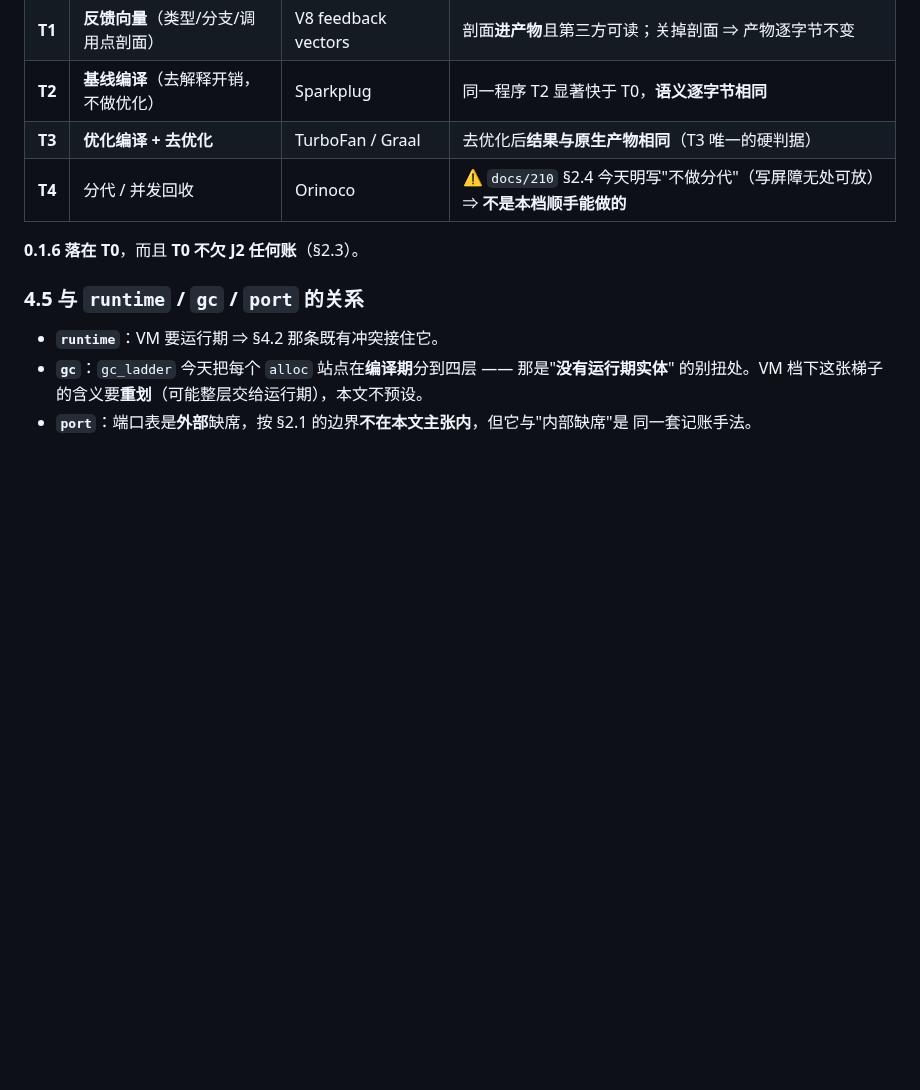
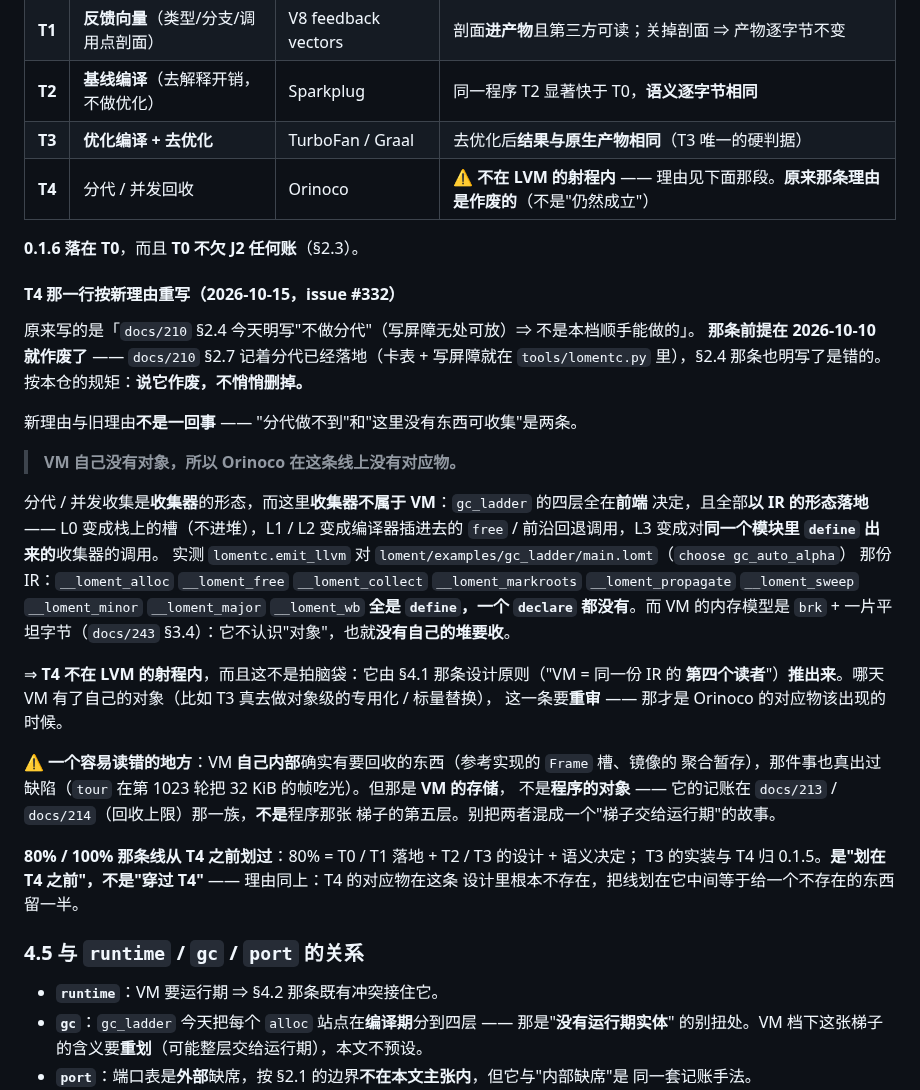
Before and after one commit to FujoJTOP/loment, a Markdown page: docs/232-loment-vm.md, the part around the change. Drawn GitHub-style; blank space fills up the shorter version.

Commit message:
#332 T4 那一行：旧理由是**作废**的，换成新理由 —— 而且它不在 LVM 射程内
`docs/232` §4.4 的 T4 行原本拿「`docs/210` §2.4 明写不做分代（写屏障无处可放）」当理由，
而那条前提 **2026-10-10 就作废了**（§2.7：分代已落地，卡表 + 写屏障就在 `tools/lomentc.py`
里）。**说它作废，不悄悄删掉**（本仓的规矩）。

新理由与旧理由不是一回事 —— "分代做不到"和"这里没有东西可收集"是两条：

> **VM 自己没有对象，所以 Orinoco 在这条线上没有对应物。**

`gc_ladder` 的四层全在前端决定、且全部以 **IR 的形态**落地；L3 那个收集器是**同一个模块里
`define` 出来的**（实测 `gc_ladder/main.lomt` 那份 IR：`__loment_alloc` / `_collect` /
`_markroots` / `_propagate` / `_sweep` / `_minor` / `_major` / `_wb` 全是 `define`，
**一个 `declare` 都没有**）。VM 的内存模型是 `brk` + 一片平坦字节 ⇒ 它没有自己的堆要收。
这不是拍脑袋：它由 §4.1（"VM = 同一份 IR 的第四个读者"）**推出来**。

同时写明两件容易读错的事：① VM **自己内部**的暂存确实要回收（真出过缺陷），但那是 **VM 的
存储**，记账在 `docs/213`/`docs/214`，不是程序梯子的第五层；② **80% / 100% 的线划在 T4 之前**，
不是穿过 T4 —— T4 的对应物在这条设计里不存在，划在它中间等于给不存在的东西留一半。

```diff
--- a/docs/232-loment-vm.md
+++ b/docs/232-loment-vm.md
@@ -168,9 +168,41 @@ Loment 要的"可核的缺席/组成"**方向相反**。详见 `docs/229` §1.5.
 | **T1** | **反馈向量**（类型/分支/调用点剖面） | V8 feedback vectors | 剖面**进产物**且第三方可读；关掉剖面 ⇒ 产物逐字节不变 |
 | **T2** | **基线编译**（去解释开销，不做优化） | Sparkplug | 同一程序 T2 显著快于 T0，**语义逐字节相同** |
 | **T3** | **优化编译 + 去优化** | TurboFan / Graal | 去优化后**结果与原生产物相同**（T3 唯一的硬判据） |
-| **T4** | 分代 / 并发回收 | Orinoco | ⚠ `docs/210` §2.4 今天明写"不做分代"（写屏障无处可放）⇒ **不是本档顺手能做的** |
+| **T4** | 分代 / 并发回收 | Orinoco | ⚠ **不在 LVM 的射程内** —— 理由见下面那段。**原来那条理由是作废的**（不是"仍然成立"） |
 
 **0.1.6 落在 T0**，而且 **T0 不欠 J2 任何账**（§2.3）。
+
+#### T4 那一行按新理由重写（2026-10-15，issue #332）
+
+原来写的是「`docs/210` §2.4 今天明写"不做分代"（写屏障无处可放）⇒ 不是本档顺手能做的」。
+**那条前提在 2026-10-10 就作废了** —— `docs/210` §2.7 记着分代已经落地（卡表 + 写屏障就在
+`tools/lomentc.py` 里），§2.4 那条也明写了是错的。按本仓的规矩：**说它作废，不悄悄删掉。**
+
+新理由与旧理由**不是一回事** —— "分代做不到"和"这里没有东西可收集"是两条。
+
+> **VM 自己没有对象，所以 Orinoco 在这条线上没有对应物。**
+
+分代 / 并发收集是**收集器**的形态，而这里**收集器不属于 VM**：`gc_ladder` 的四层全在**前端**
+决定，且全部**以 IR 的形态落地** —— L0 变成栈上的槽（不进堆），L1 / L2 变成编译器插进去的
+`free` / 前沿回退调用，L3 变成对**同一个模块里 `define` 出来的**收集器的调用。
+实测 `lomentc.emit_llvm` 对 `loment/examples/gc_ladder/main.lomt`（`choose gc_auto_alpha`）
+那份 IR：`__loment_alloc` `__loment_free` `__loment_collect` `__loment_markroots`
+`__loment_propagate` `__loment_sweep` `__loment_minor` `__loment_major` `__loment_wb`
+**全是 `define`，一个 `declare` 都没有**。而 VM 的内存模型是 `brk` + 一片平坦字节（`docs/243`
+§3.4）：它不认识"对象"，也就**没有自己的堆要收**。
+
+⇒ **T4 不在 LVM 的射程内**，而且这不是拍脑袋：它由 §4.1 那条设计原则（"VM = 同一份 IR 的
+**第四个读者**"）**推出来**。哪天 VM 有了自己的对象（比如 T3 真去做对象级的专用化 / 标量替换），
+这一条要**重审** —— 那才是 Orinoco 的对应物该出现的时候。
+
+⚠ **一个容易读错的地方**：VM **自己内部**确实有要回收的东西（参考实现的 `Frame` 槽、镜像的
+聚合暂存），那件事也真出过缺陷（`tour` 在第 1023 轮把 32 KiB 的帧吃光）。但那是 **VM 的存储**，
+不是**程序的对象** —— 它的记账在 `docs/213` / `docs/214`（回收上限）那一族，**不是**程序那张
+梯子的第五层。别把两者混成一个"梯子交给运行期"的故事。
+
+**80% / 100% 那条线从 T4 之前划过**：80% = T0 / T1 落地 + T2 / T3 的设计 + 语义决定；
+T3 的实装与 T4 归 0.1.5。**是"划在 T4 之前"，不是"穿过 T4"** —— 理由同上：T4 的对应物在这条
+设计里根本不存在，把线划在它中间等于给一个不存在的东西留一半。
 
 ### 4.5 与 `runtime` / `gc` / `port` 的关系
 
```
